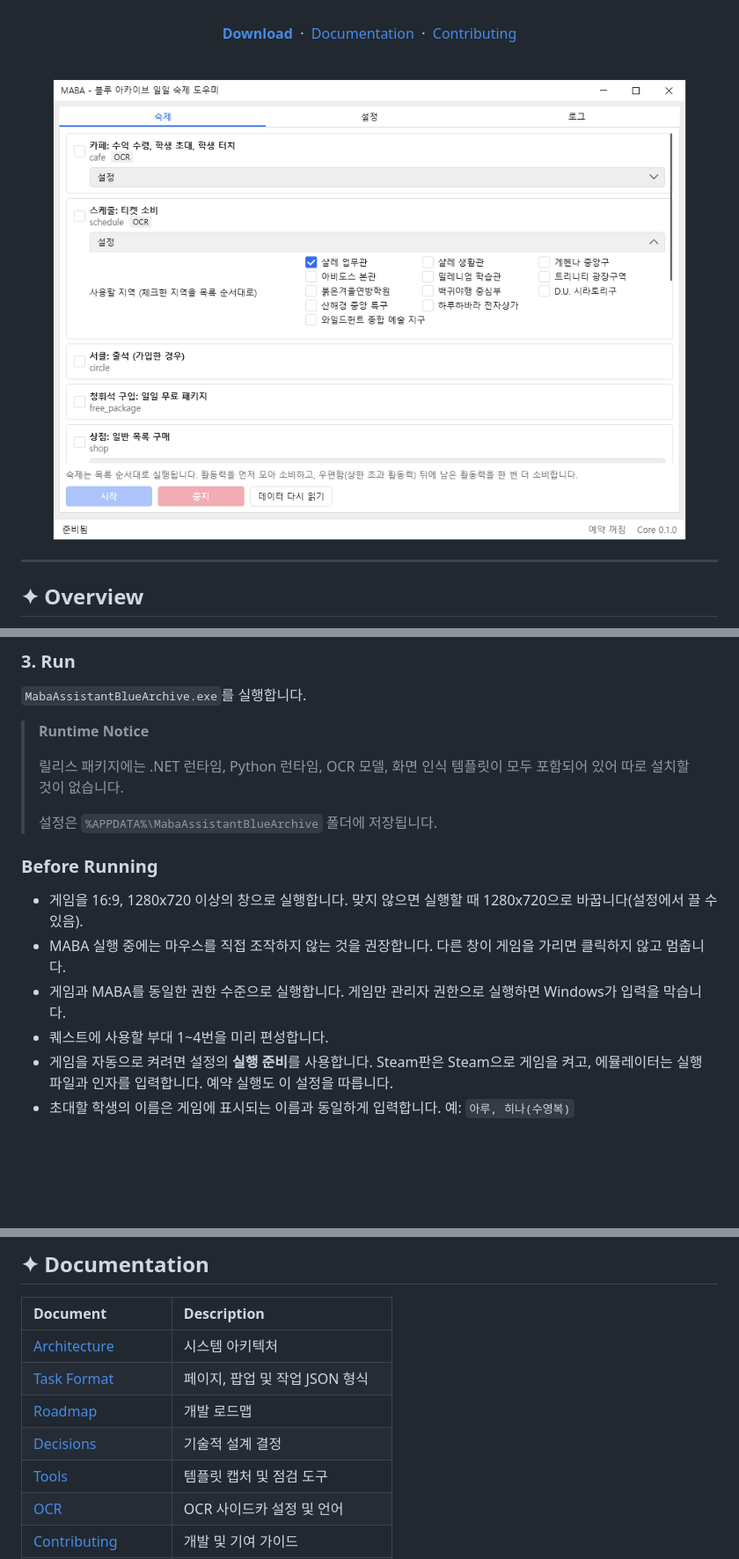
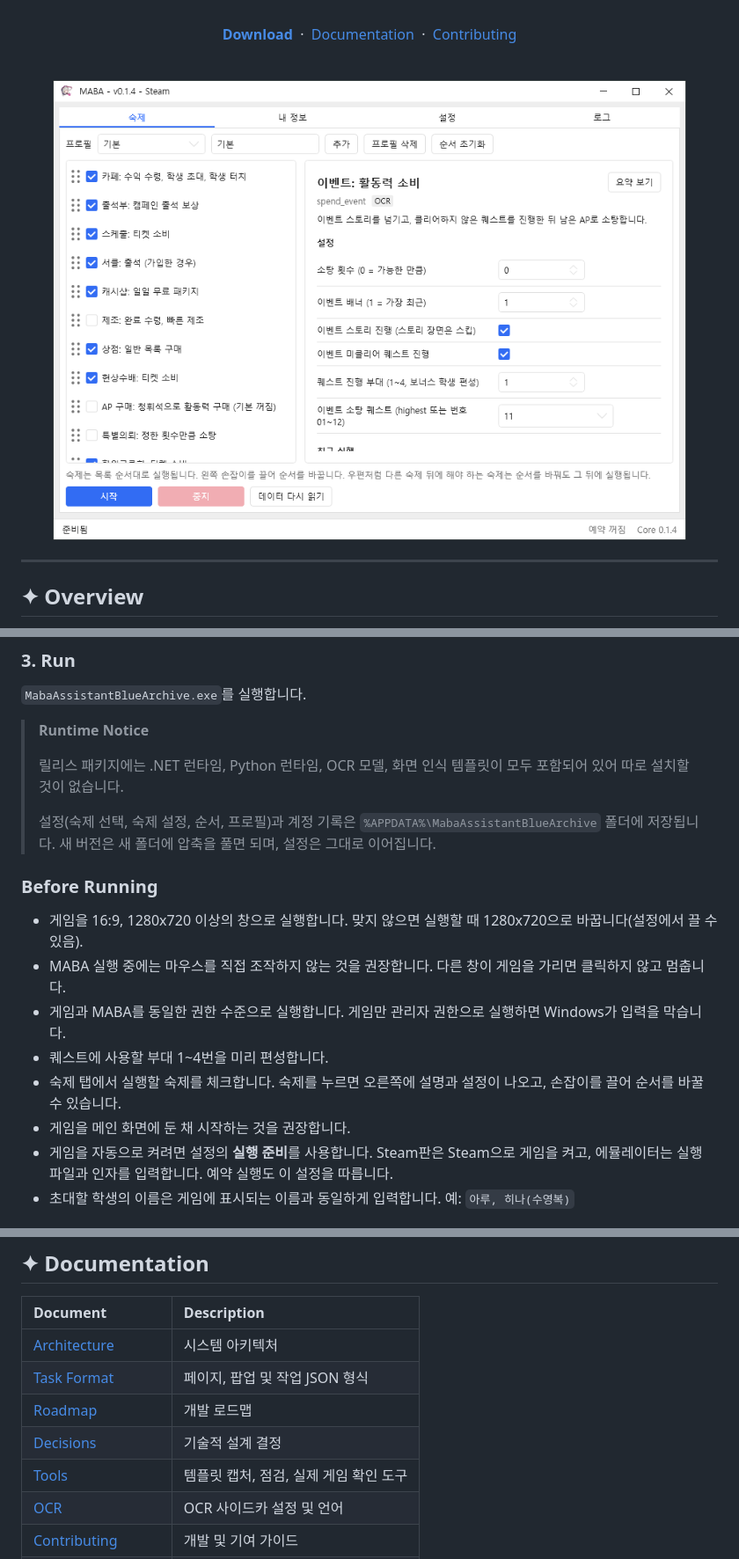
Before and after one commit to ChoHye0N/MabaAssistantBlueArchive, a Markdown page: README.md, 3 parts joined by grey strips. Shown at 88% size. Drawn GitHub-style; pictures changed too: docs/images/screenshot-ko.png; blank space fills up the shorter version.

Commit message:
docs: README 로고, 스크린샷, 사용 안내 최신화
- 제목 위에 로고 추가, 권리 고지에 로고 캐릭터의 원작 권리 명시
- GUI 스크린샷을 지금 화면(숙제 목록과 상세 설정)으로 교체
- 설정 저장 위치와 새 버전 설치 방법, 숙제 탭 사용법, 문서 표의 도구 설명 갱신

```diff
--- a/README.md
+++ b/README.md
@@ -148,7 +150,7 @@ MabaAssistantBlueArchive/
 >
 > 릴리스 패키지에는 .NET 런타임, Python 런타임, OCR 모델, 화면 인식 템플릿이 모두 포함되어 있어 따로 설치할 것이 없습니다.
 >
-> 설정은 `%APPDATA%\MabaAssistantBlueArchive` 폴더에 저장됩니다.
+> 설정(숙제 선택, 숙제 설정, 순서, 프로필)과 계정 기록은 `%APPDATA%\MabaAssistantBlueArchive` 폴더에 저장됩니다. 새 버전은 새 폴더에 압축을 풀면 되며, 설정은 그대로 이어집니다.
 
 ### Before Running
 
@@ -156,6 +158,8 @@ MabaAssistantBlueArchive/
 - MABA 실행 중에는 마우스를 직접 조작하지 않는 것을 권장합니다. 다른 창이 게임을 가리면 클릭하지 않고 멈춥니다.
 - 게임과 MABA를 동일한 권한 수준으로 실행합니다. 게임만 관리자 권한으로 실행하면 Windows가 입력을 막습니다.
 - 퀘스트에 사용할 부대 1~4번을 미리 편성합니다.
+- 숙제 탭에서 실행할 숙제를 체크합니다. 숙제를 누르면 오른쪽에 설명과 설정이 나오고, 손잡이를 끌어 순서를 바꿀 수 있습니다.
+- 게임을 메인 화면에 둔 채 시작하는 것을 권장합니다.
 - 게임을 자동으로 켜려면 설정의 **실행 준비**를 사용합니다. Steam판은 Steam으로 게임을 켜고, 에뮬레이터는 실행 파일과 인자를 입력합니다. 예약 실행도 이 설정을 따릅니다.
 - 초대할 학생의 이름은 게임에 표시되는 이름과 동일하게 입력합니다. 예: `아루, 히나(수영복)`
 
@@ -261,7 +265,7 @@ MABA는 안정적인 화면 인식, OCR 처리, JSON 데이터 관리 및 사용
 | [Task Format](docs/PAGE_FORMAT.md) | 페이지, 팝업 및 작업 JSON 형식 |
 | [Roadmap](docs/ROADMAP.md) | 개발 로드맵 |
 | [Decisions](docs/DECISIONS.md) | 기술적 설계 결정 |
-| [Tools](tools/README.md) | 템플릿 캡처 및 점검 도구 |
+| [Tools](tools/README.md) | 템플릿 캡처, 점검, 실제 게임 확인 도구 |
 | [OCR](ocr/README.md) | OCR 사이드카 설정 및 언어 |
 | [Contributing](CONTRIBUTING.md) | 개발 및 기여 가이드 |
 | [Third-party Notices](THIRD_PARTY_NOTICES.md) | 오픈소스 라이선스 및 저작권 고지 |
```
Also changed, not shown: other parts of README.md (+3 -1 lines), README.en.md (+7 -3 lines).
